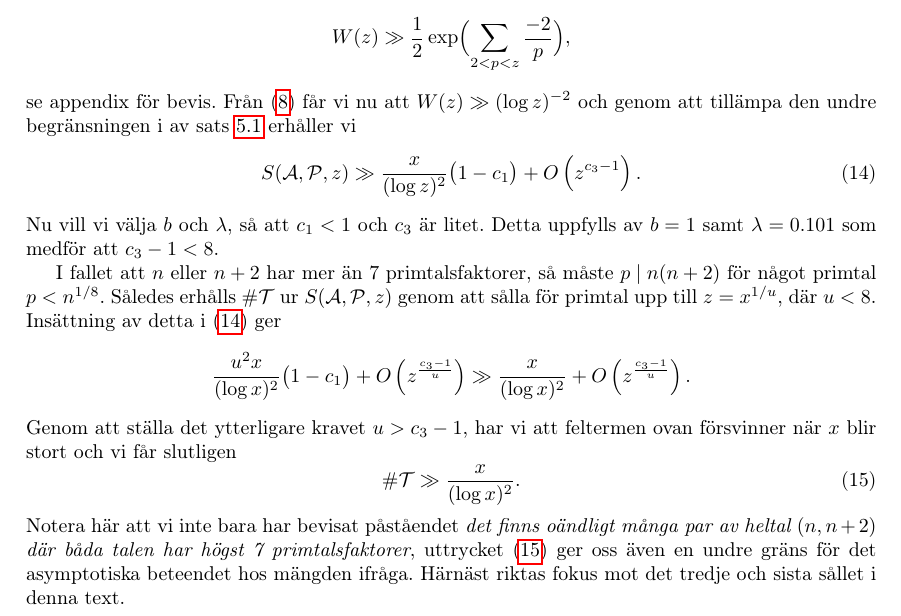
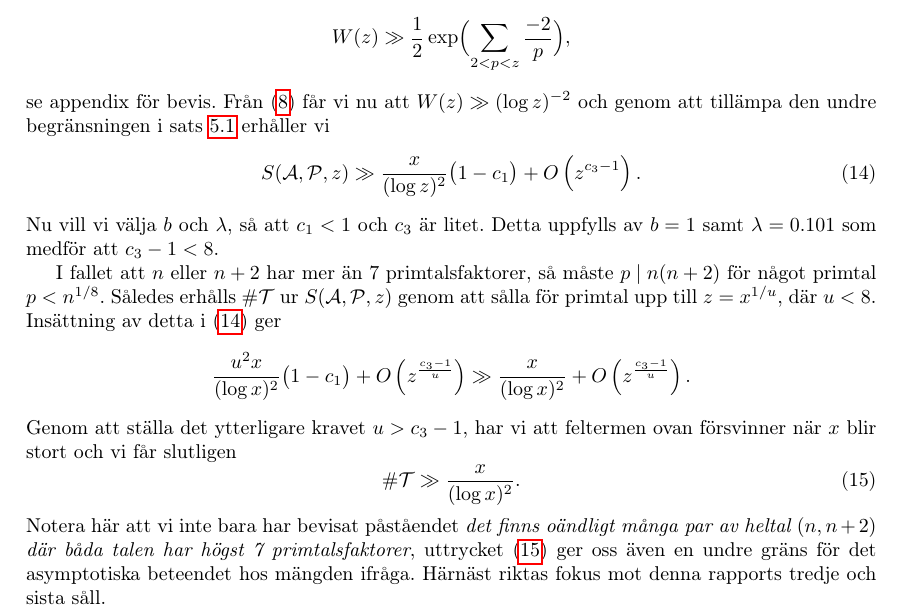
Before and after one commit to ElComadore/Matematiska-S-ll, a LaTeX paper (main.tex, which reads nils/brun.tex): part of page 16 of 34, cut so that both start at the same text. Compiled offline with pdfLaTeX.

Commit message:
Updates from Overleaf

```diff
--- a/nils/brun.tex
+++ b/nils/brun.tex
@@ -99,7 +99,7 @@ Vidare gäller det att
 \end{align*}
 se appendix för bevis.
 Från (\ref{era.app.secondMainAppr}) får vi nu att $W(z) \gg (\log z)^{-2}$
-och genom att tillämpa den undre begränsningen i av sats \ref{brun.thm.brun} erhåller vi
+och genom att tillämpa den undre begränsningen i sats \ref{brun.thm.brun} erhåller vi
 \begin{equation} \label{brun.example.sap}
     \S{A}{P}{z} \gg \frac{x}{(\log z)^2}\bigl(1 - c_1\bigr) + O\left(z^{c_3 - 1}\right).
 \end{equation}
@@ -120,4 +120,4 @@ Genom att ställa det ytterligare kravet $u>c_3-1$, har vi att feltermen ovan f
 \end{equation}
 Notera här att vi inte bara har bevisat påståendet \textit{det finns oändligt många par av heltal $(n,n+2)$ där båda talen har högst 7 primtalsfaktorer},
 uttrycket (\ref{brun.example.bound}) ger oss även en undre gräns för det asymptotiska beteendet hos mängden ifråga.
-Härnäst riktas fokus mot det tredje och sista sållet i denna text.
+Härnäst riktas fokus mot denna rapports tredje och sista såll.
```
